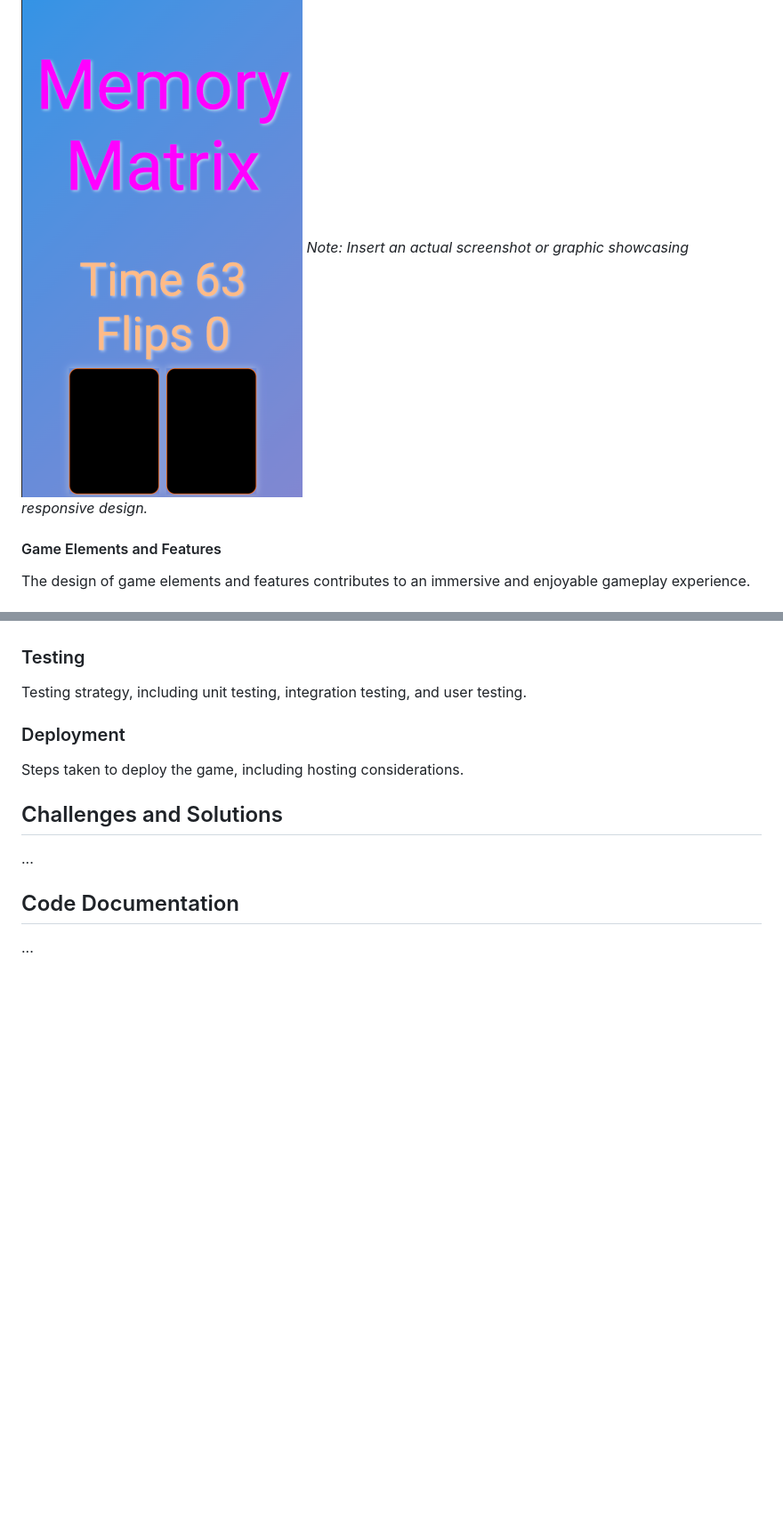
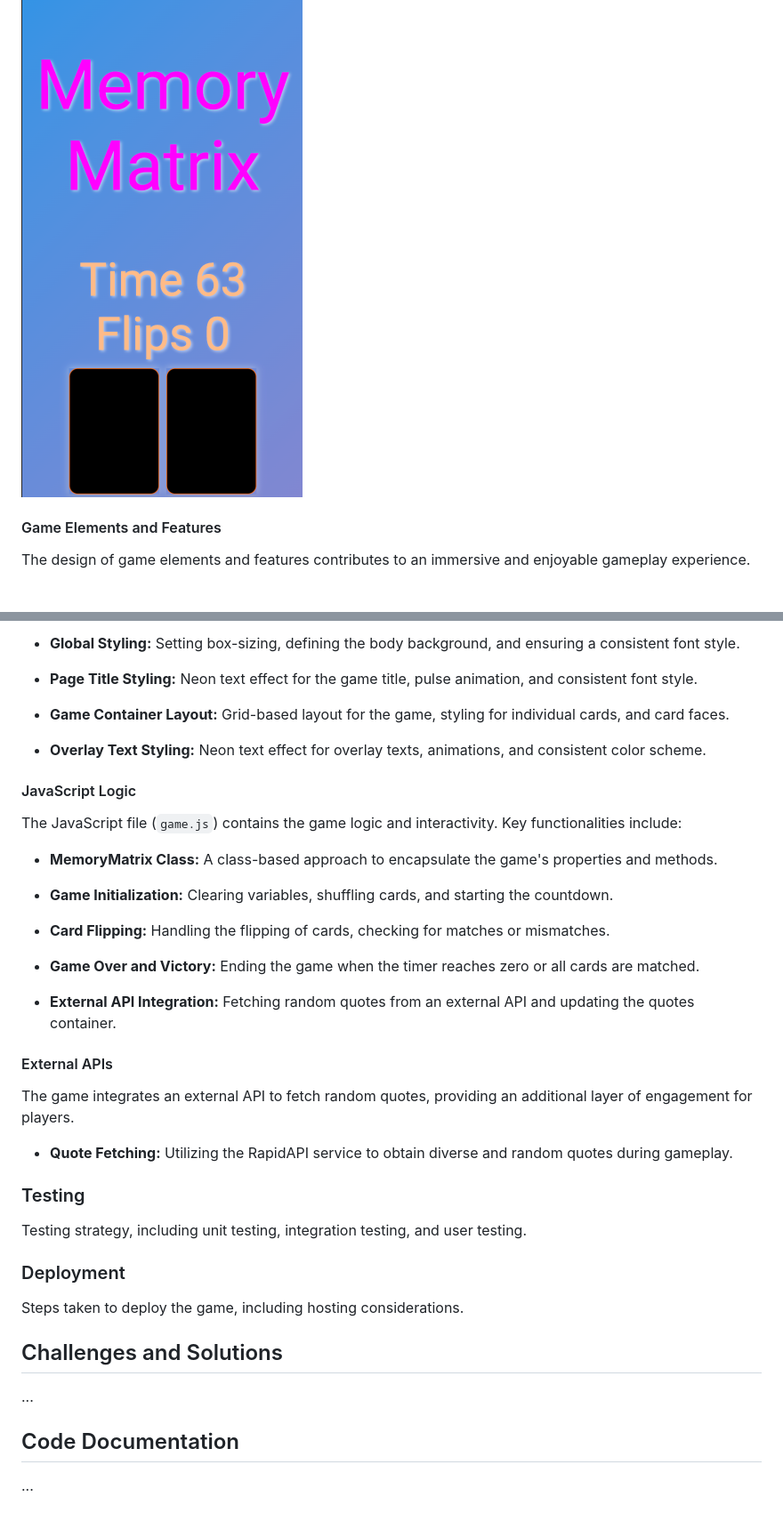
Before and after one commit to KieranCG/Milestone2CardPairs, a Markdown page: README.md, 2 parts joined by grey strips. Shown at 89% size. GitHub-like rendering; blank space fills up the shorter version.

```diff
--- a/README.md
+++ b/README.md
@@ -125,7 +125,6 @@ The Roboto font from Google Fonts is selected for its readability and modern app
 The game layout is designed to be responsive, adapting to various screen sizes and devices. Grid-based layouts enhance the organization of game elements, providing a structured and visually appealing interface.
 
 ![Responsive Design](assets/images/responsivedesignimage.png "Responsive Design Image")
-*Note: Insert an actual screenshot or graphic showcasing responsive design.*
 
 #### Game Elements and Features
 
@@ -166,3 +212,31 @@ Coding phase, highlighting key aspects of JavaScript, HTML, and CSS implementati
+- **Global Styling:** Setting box-sizing, defining the body background, and ensuring a consistent font style.
+
+- **Page Title Styling:** Neon text effect for the game title, pulse animation, and consistent font style.
+
+- **Game Container Layout:** Grid-based layout for the game, styling for individual cards, and card faces.
+
+- **Overlay Text Styling:** Neon text effect for overlay texts, animations, and consistent color scheme.
+
+#### JavaScript Logic
+
+The JavaScript file (`game.js`) contains the game logic and interactivity. Key functionalities include:
+
+- **MemoryMatrix Class:** A class-based approach to encapsulate the game's properties and methods.
+
+- **Game Initialization:** Clearing variables, shuffling cards, and starting the countdown.
+
+- **Card Flipping:** Handling the flipping of cards, checking for matches or mismatches.
+
+- **Game Over and Victory:** Ending the game when the timer reaches zero or all cards are matched.
+
+- **External API Integration:** Fetching random quotes from an external API and updating the quotes container.
+
+#### External APIs
+
+The game integrates an external API to fetch random quotes, providing an additional layer of engagement for players.
+
+- **Quote Fetching:** Utilizing the RapidAPI service to obtain diverse and random quotes during gameplay.
+
 
 ### Testing
 
```
Also changed, not shown: other parts of README.md (+51 -4 lines).
